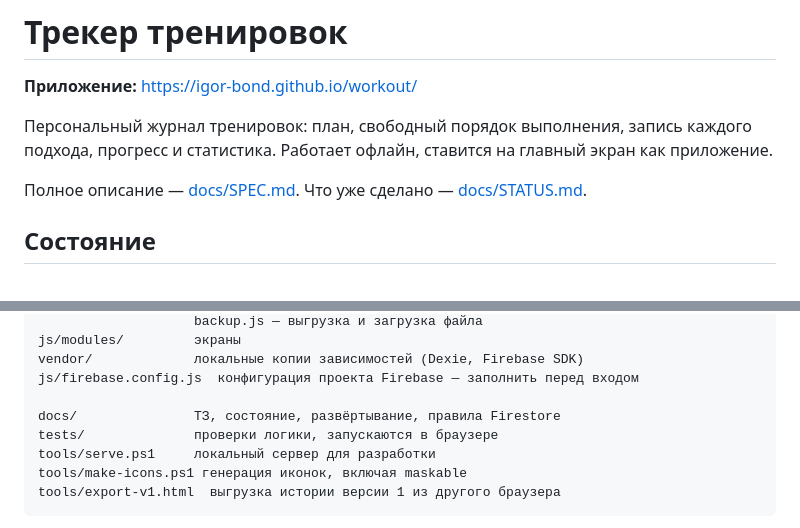
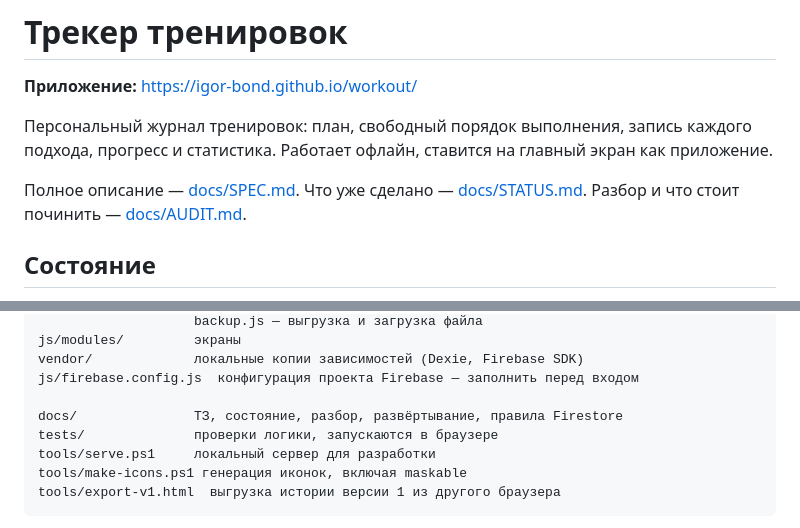
Before and after one commit to Igor-Bond/workout, a Markdown page: README.md, 2 parts joined by grey strips. Rendered like a GitHub page.

```diff
--- a/README.md
+++ b/README.md
@@ -8,6 +8,7 @@
 
 Полное описание — [docs/SPEC.md](docs/SPEC.md).
 Что уже сделано — [docs/STATUS.md](docs/STATUS.md).
+Разбор и что стоит починить — [docs/AUDIT.md](docs/AUDIT.md).
 
 ## Состояние
 
@@ -68,7 +69,7 @@ js/modules/         экраны
 vendor/             локальные копии зависимостей (Dexie, Firebase SDK)
 js/firebase.config.js  конфигурация проекта Firebase — заполнить перед входом
 
-docs/               ТЗ, состояние, развёртывание, правила Firestore
+docs/               ТЗ, состояние, разбор, развёртывание, правила Firestore
 tests/              проверки логики, запускаются в браузере
 tools/serve.ps1     локальный сервер для разработки
 tools/make-icons.ps1 генерация иконок, включая maskable
```
Also changed, not shown: docs/AUDIT.md (added, +285 -0 lines).
